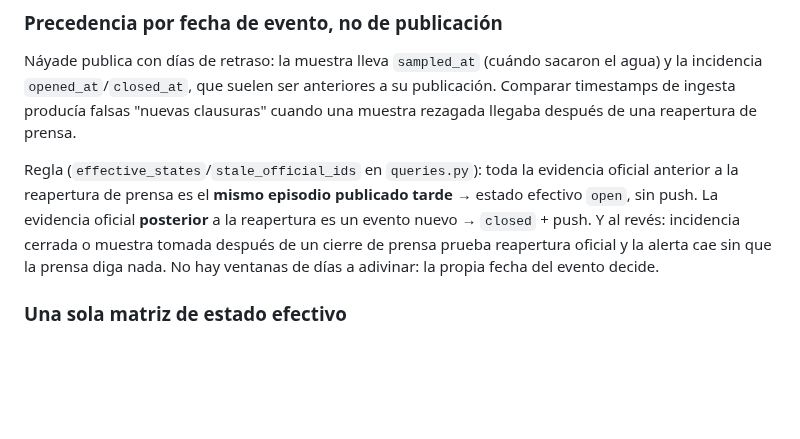
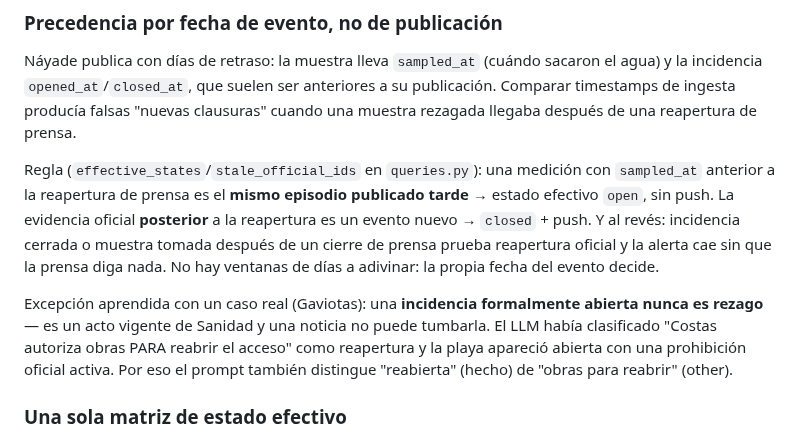
Before and after one commit to ayozegr05/checkcoast-tenerife, a Markdown page: DECISIONS.md, the part around the change. GitHub-like rendering; blank space fills up the shorter version.

Commit message:
Docs: incidencia abierta nunca es rezago (caso Gaviotas)
Generated with [Devin](https://devin.ai)

Co-Authored-By: Devin <158243242+devin-ai-integration[bot]@users.noreply.github.com>

```diff
--- a/DECISIONS.md
+++ b/DECISIONS.md
@@ -57,14 +57,21 @@ suelen ser anteriores a su publicación. Comparar timestamps de
 ingesta producía falsas "nuevas clausuras" cuando una muestra rezagada
 llegaba después de una reapertura de prensa.
 
-Regla (`effective_states`/`stale_official_ids` en `queries.py`): toda
-la evidencia oficial anterior a la reapertura de prensa es el **mismo
-episodio publicado tarde** → estado efectivo `open`, sin push. La
-evidencia oficial **posterior** a la reapertura es un evento nuevo →
+Regla (`effective_states`/`stale_official_ids` en `queries.py`): una
+medición con `sampled_at` anterior a la reapertura de prensa es el
+**mismo episodio publicado tarde** → estado efectivo `open`, sin push.
+La evidencia oficial **posterior** a la reapertura es un evento nuevo →
 `closed` + push. Y al revés: incidencia cerrada o muestra tomada
 después de un cierre de prensa prueba reapertura oficial y la alerta
 cae sin que la prensa diga nada. No hay ventanas de días a adivinar:
 la propia fecha del evento decide.
+
+Excepción aprendida con un caso real (Gaviotas): una **incidencia
+formalmente abierta nunca es rezago** — es un acto vigente de Sanidad
+y una noticia no puede tumbarla. El LLM había clasificado "Costas
+autoriza obras PARA reabrir el acceso" como reapertura y la playa
+apareció abierta con una prohibición oficial activa. Por eso el prompt
+también distingue "reabierta" (hecho) de "obras para reabrir" (other).
 
 ### Una sola matriz de estado efectivo
 
```
Also changed, not shown: AGENTS.md (+8 -5 lines).
